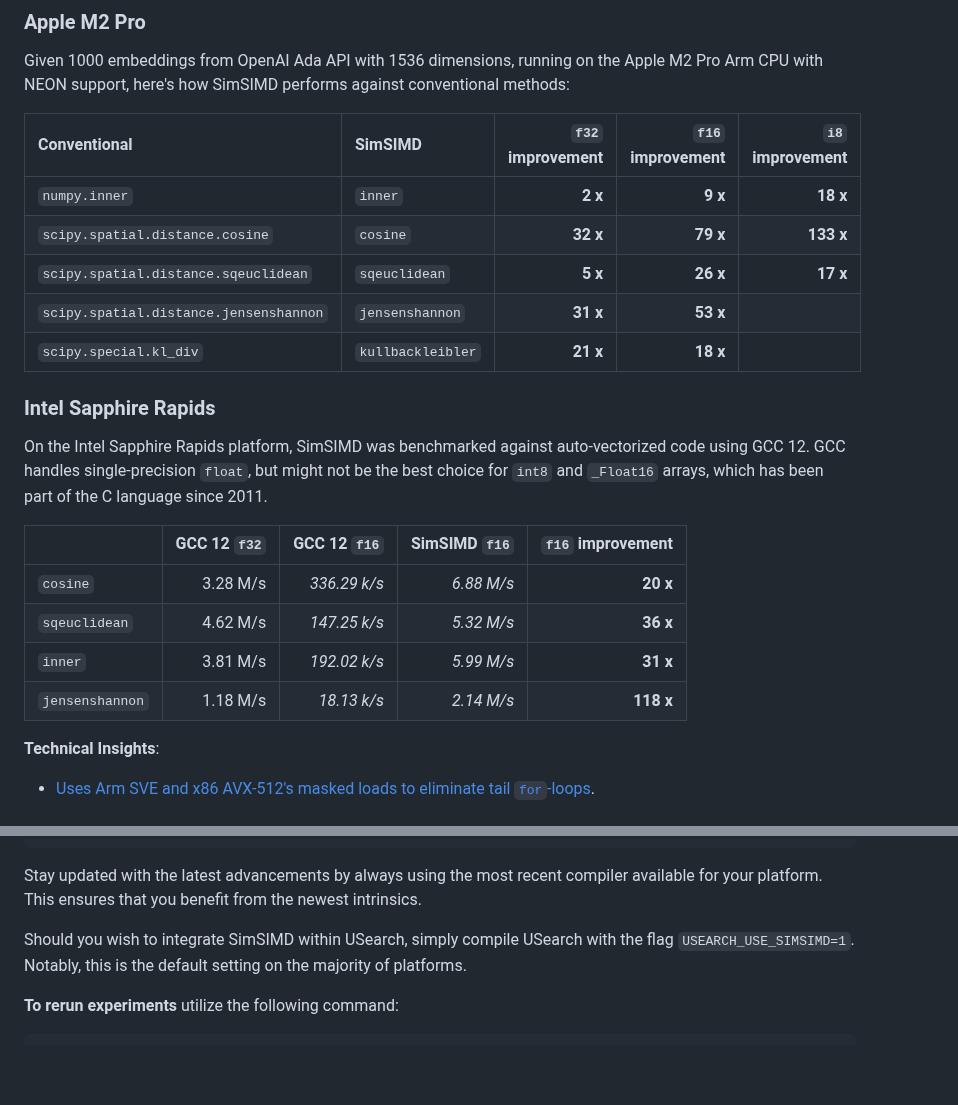
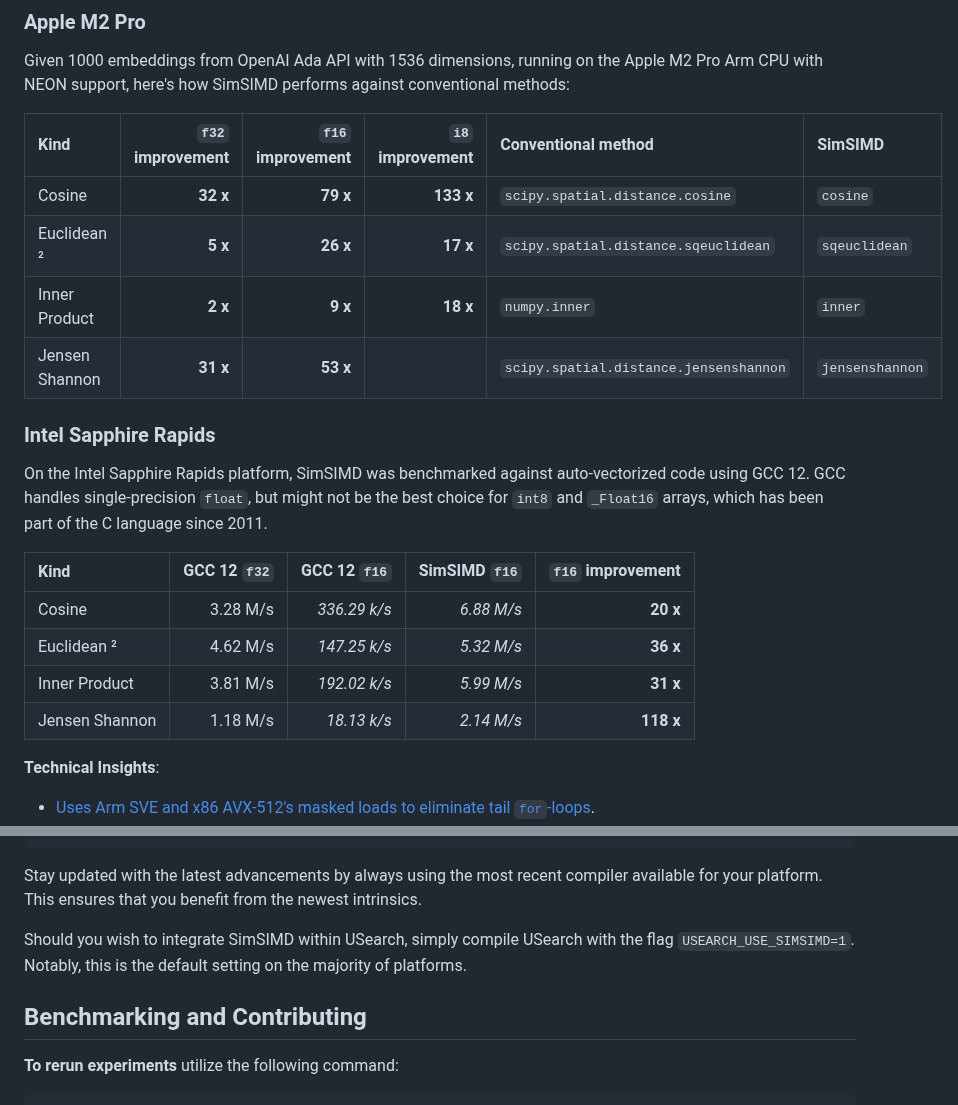
Before and after one commit to ashvardanian/SimSIMD, a Markdown page: README.md, 2 parts joined by grey strips. Rendered like a GitHub page; blank space fills up the shorter version.

Commit message:
Docs: Improve comparison table

````diff
--- a/README.md
+++ b/README.md
@@ -30,24 +30,23 @@ SimSIMD leverages SIMD intrinsics, capabilities that only select compilers effec
 
 Given 1000 embeddings from OpenAI Ada API with 1536 dimensions, running on the Apple M2 Pro Arm CPU with NEON support, here's how SimSIMD performs against conventional methods:
 
-| Conventional                           | SimSIMD           | `f32` improvement | `f16` improvement | `i8` improvement |
-| :------------------------------------- | :---------------- | ----------------: | ----------------: | ---------------: |
-| `numpy.inner`                          | `inner`           |           __2 x__ |           __9 x__ |         __18 x__ |
-| `scipy.spatial.distance.cosine`        | `cosine`          |          __32 x__ |          __79 x__ |        __133 x__ |
-| `scipy.spatial.distance.sqeuclidean`   | `sqeuclidean`     |           __5 x__ |          __26 x__ |         __17 x__ |
-| `scipy.spatial.distance.jensenshannon` | `jensenshannon`   |          __31 x__ |          __53 x__ |                  |
-| `scipy.special.kl_div`                 | `kullbackleibler` |          __21 x__ |          __18 x__ |                  |
+| Kind           | `f32` improvement | `f16` improvement | `i8` improvement | Conventional method                    | SimSIMD         |
+| :------------- | ----------------: | ----------------: | ---------------: | :------------------------------------- | :-------------- |
+| Cosine         |          __32 x__ |          __79 x__ |        __133 x__ | `scipy.spatial.distance.cosine`        | `cosine`        |
+| Euclidean ²    |           __5 x__ |          __26 x__ |         __17 x__ | `scipy.spatial.distance.sqeuclidean`   | `sqeuclidean`   |
+| Inner Product  |           __2 x__ |           __9 x__ |         __18 x__ | `numpy.inner`                          | `inner`         |
+| Jensen Shannon |          __31 x__ |          __53 x__ |                  | `scipy.spatial.distance.jensenshannon` | `jensenshannon` |
 
 ### Intel Sapphire Rapids
 
 On the Intel Sapphire Rapids platform, SimSIMD was benchmarked against auto-vectorized code using GCC 12. GCC handles single-precision `float`, but might not be the best choice for `int8` and `_Float16` arrays, which has been part of the C language since 2011.
 
-|                 | GCC 12 `f32` | GCC 12 `f16` | SimSIMD `f16` | `f16` improvement |
-| :-------------- | -----------: | -----------: | ------------: | ----------------: |
-| `cosine`        |     3.28 M/s | _336.29 k/s_ |    _6.88 M/s_ |          __20 x__ |
-| `sqeuclidean`   |     4.62 M/s | _147.25 k/s_ |    _5.32 M/s_ |          __36 x__ |
-| `inner`         |     3.81 M/s | _192.02 k/s_ |    _5.99 M/s_ |          __31 x__ |
-| `jensenshannon` |     1.18 M/s |  _18.13 k/s_ |    _2.14 M/s_ |         __118 x__ |
+| Kind           | GCC 12 `f32` | GCC 12 `f16` | SimSIMD `f16` | `f16` improvement |
+| :------------- | -----------: | -----------: | ------------: | ----------------: |
+| Cosine         |     3.28 M/s | _336.29 k/s_ |    _6.88 M/s_ |          __20 x__ |
+| Euclidean ²    |     4.62 M/s | _147.25 k/s_ |    _5.32 M/s_ |          __36 x__ |
+| Inner Product  |     3.81 M/s | _192.02 k/s_ |    _5.99 M/s_ |          __31 x__ |
+| Jensen Shannon |     1.18 M/s |  _18.13 k/s_ |    _2.14 M/s_ |         __118 x__ |
 
 __Technical Insights__:
 
@@ -173,6 +172,8 @@ Stay updated with the latest advancements by always using the most recent compil
 
 Should you wish to integrate SimSIMD within USearch, simply compile USearch with the flag `USEARCH_USE_SIMSIMD=1`. Notably, this is the default setting on the majority of platforms.
 
+## Benchmarking and Contributing
+
 __To rerun experiments__ utilize the following command:
 
 ```sh
````
